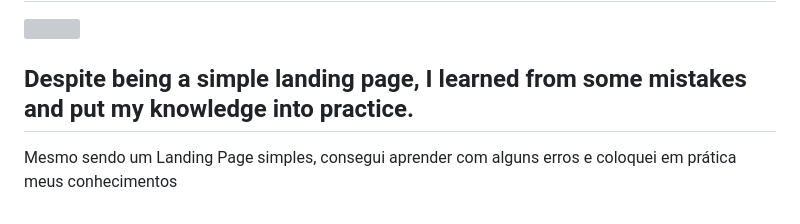
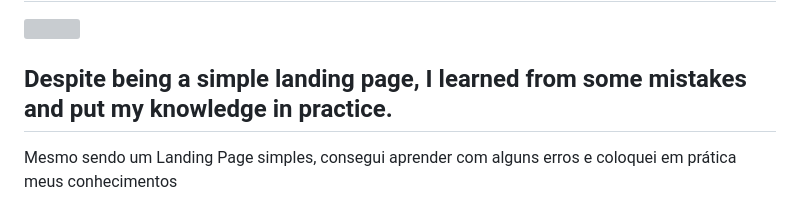
Before and after one commit to printflucasguanabara/AUTOSALES-landing-page, a Markdown page: README.md, the part around the change. Drawn GitHub-style; grey boxes are pictures that could not be loaded.

```diff
--- a/README.md
+++ b/README.md
@@ -57,5 +57,5 @@ I added a button in the upper-left corner that simulates what users can see when
 
 <img src="https://github.com/printflucasguanabara/landing-page-carapp/assets/110312548/e14e2279-b0e5-4197-a28a-2b0eb991183e" width="700" height="400" />
 
-## Despite being a simple landing page, I learned from some mistakes and put my knowledge into practice.
+## Despite being a simple landing page, I learned from some mistakes and put my knowledge in practice.
  Mesmo sendo um Landing Page simples, consegui aprender com alguns erros e coloquei em prática meus conhecimentos
```
